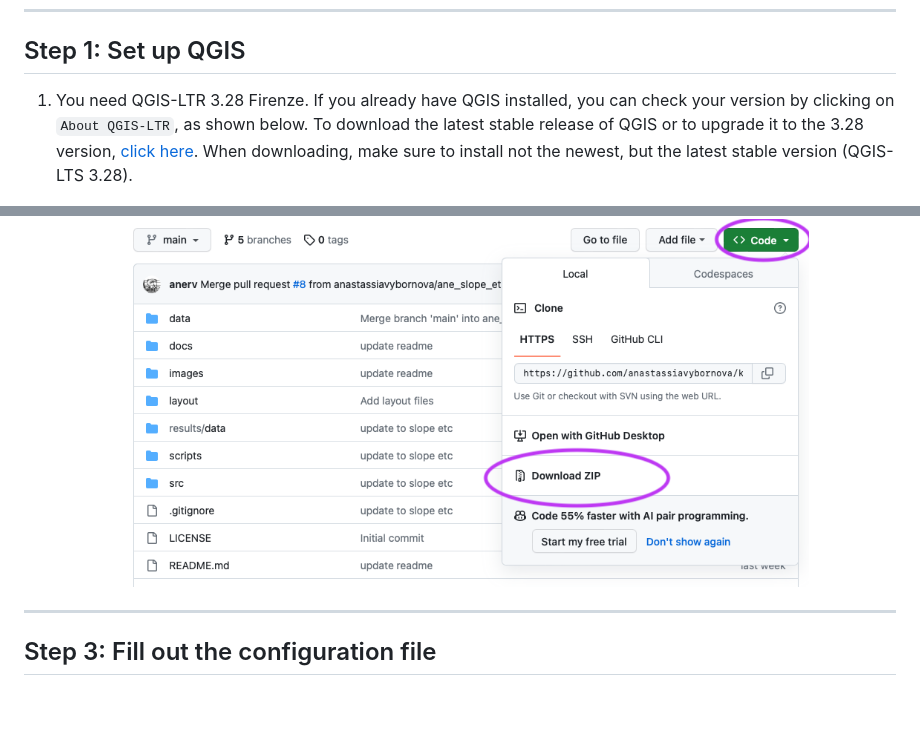
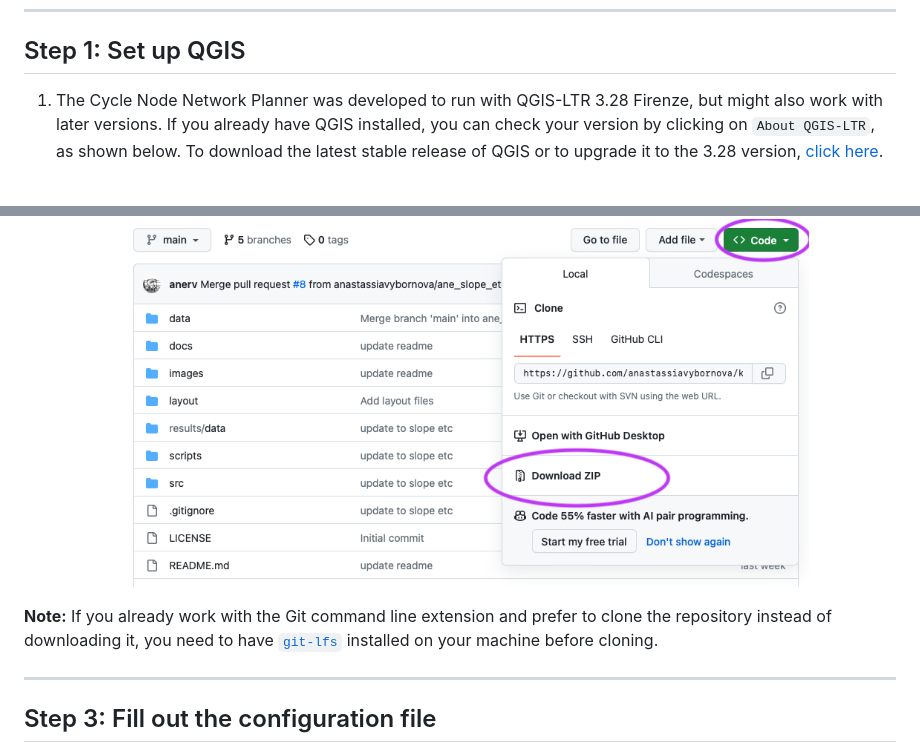
Before and after one commit to anastassiavybornova/knudepunkter, a Markdown page: docs/HOWTO_macOS.md, 2 parts joined by grey strips. Rendered like a GitHub page; blank space fills up the shorter version.

```diff
--- a/docs/HOWTO_macOS.md
+++ b/docs/HOWTO_macOS.md
@@ -16,7 +16,7 @@ Contents of this file (click to jump to corresponding step):
 
 ## Step 1: Set up QGIS
 
-1. You need QGIS-LTR 3.28 Firenze. If you already have QGIS installed, you can check your version by clicking on `About QGIS-LTR`, as shown below. To download the latest stable release of QGIS or to upgrade it to the 3.28 version, [click here](https://www.qgis.org/en/site/forusers/download.html). When downloading, make sure to install not the newest, but the latest stable version (QGIS-LTS 3.28).
+1. The Cycle Node Network Planner was developed to run with QGIS-LTR 3.28 Firenze, but might also work with later versions. If you already have QGIS installed, you can check your version by clicking on `About QGIS-LTR`, as shown below. To download the latest stable release of QGIS or to upgrade it to the 3.28 version, [click here](https://www.qgis.org/en/site/forusers/download.html).
 
 <p align="center"><img alt="Check your QGIS version" src="/docs/screenshots/qgis-version.png" width=80%></p>
 
@@ -54,6 +54,8 @@ On this GitHub repository page, click on the `Code` button (in the upper right),
 
 <p align="center"><img alt="Download the knudepunkter folder" src="/docs/screenshots/github.png" width=80%></p>
 
+**Note:** If you already work with the Git command line extension and prefer to clone the repository instead of downloading it, you need to have [`git-lfs`](https://git-lfs.com) installed on your machine before cloning.
+
 ***
 
 ## Step 3: Fill out the configuration file
```
Also changed, not shown: other parts of docs/HOWTO_macOS.md (+1 -1 lines), docs/HOWTO_windows.md (+5 -2 lines).
